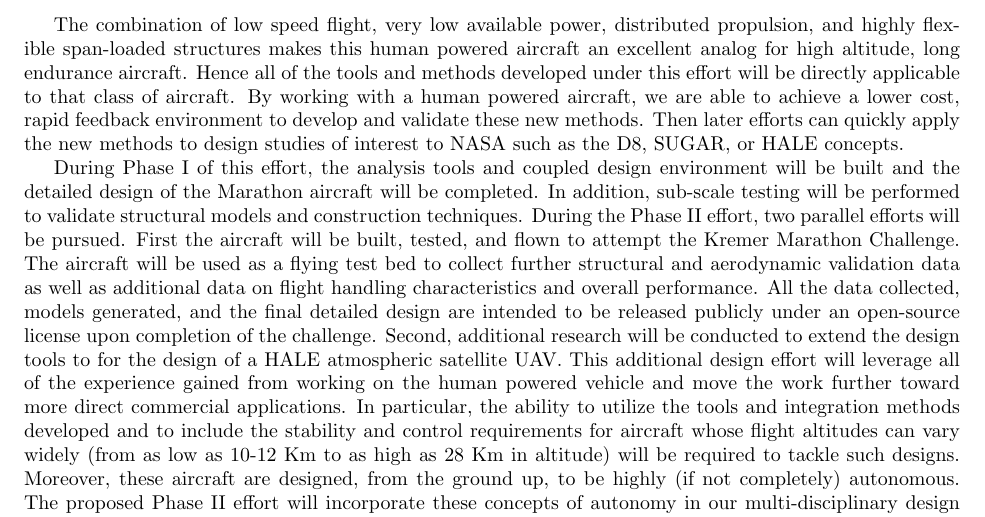
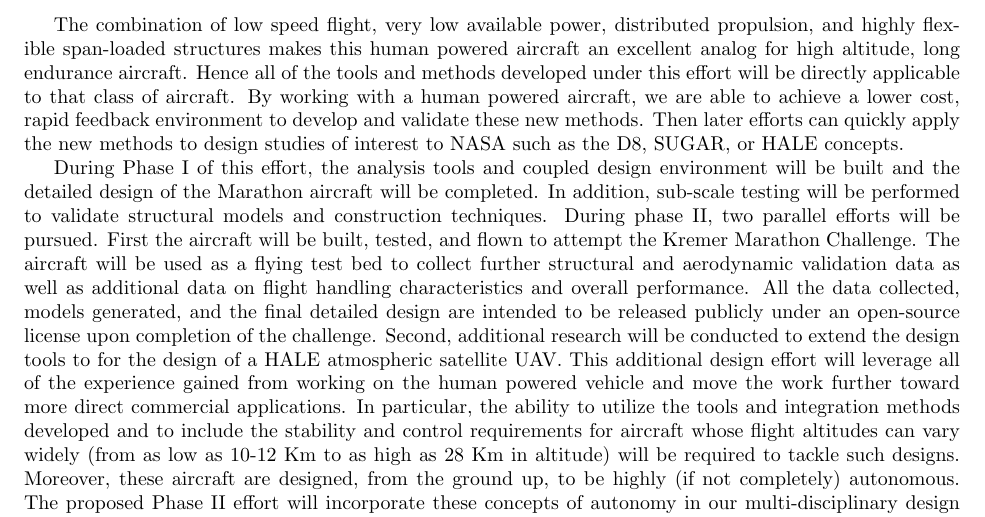
Before and after one commit to JustinSGray/Seedling2015, a LaTeX paper (proposal.tex): part of page 3 of 37, cut so that both start at the same text. Compiled offline with pdfLaTeX.

Commit message:
tweak to intro

```diff
--- a/proposal.tex
+++ b/proposal.tex
@@ -149,7 +149,7 @@
 
     During Phase I of this effort, the analysis tools and coupled design environment will be built and
     the detailed design of the Marathon aircraft will be completed. In addition, sub-scale testing will be
-    performed to validate structural models and construction techniques. During the Phase II effort, two
+    performed to validate structural models and construction techniques. During phase II, two
     parallel efforts will be pursued. First the aircraft will be built, tested, and flown to attempt the Kremer Marathon Challenge.
     The aircraft will be used as a flying test bed to collect further structural and aerodynamic validation data as well
     as additional data on flight handling characteristics and overall performance. All the data collected,
```
